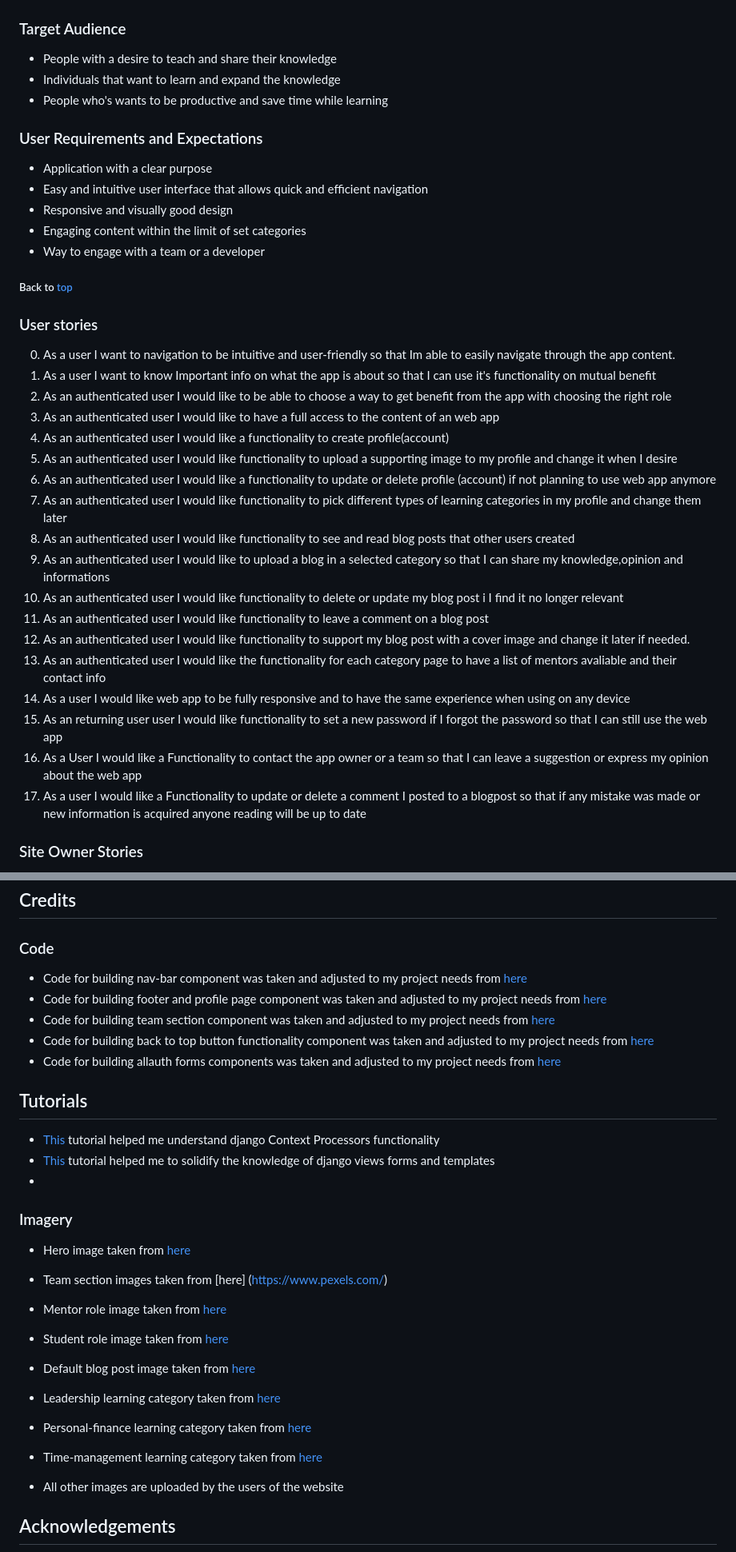
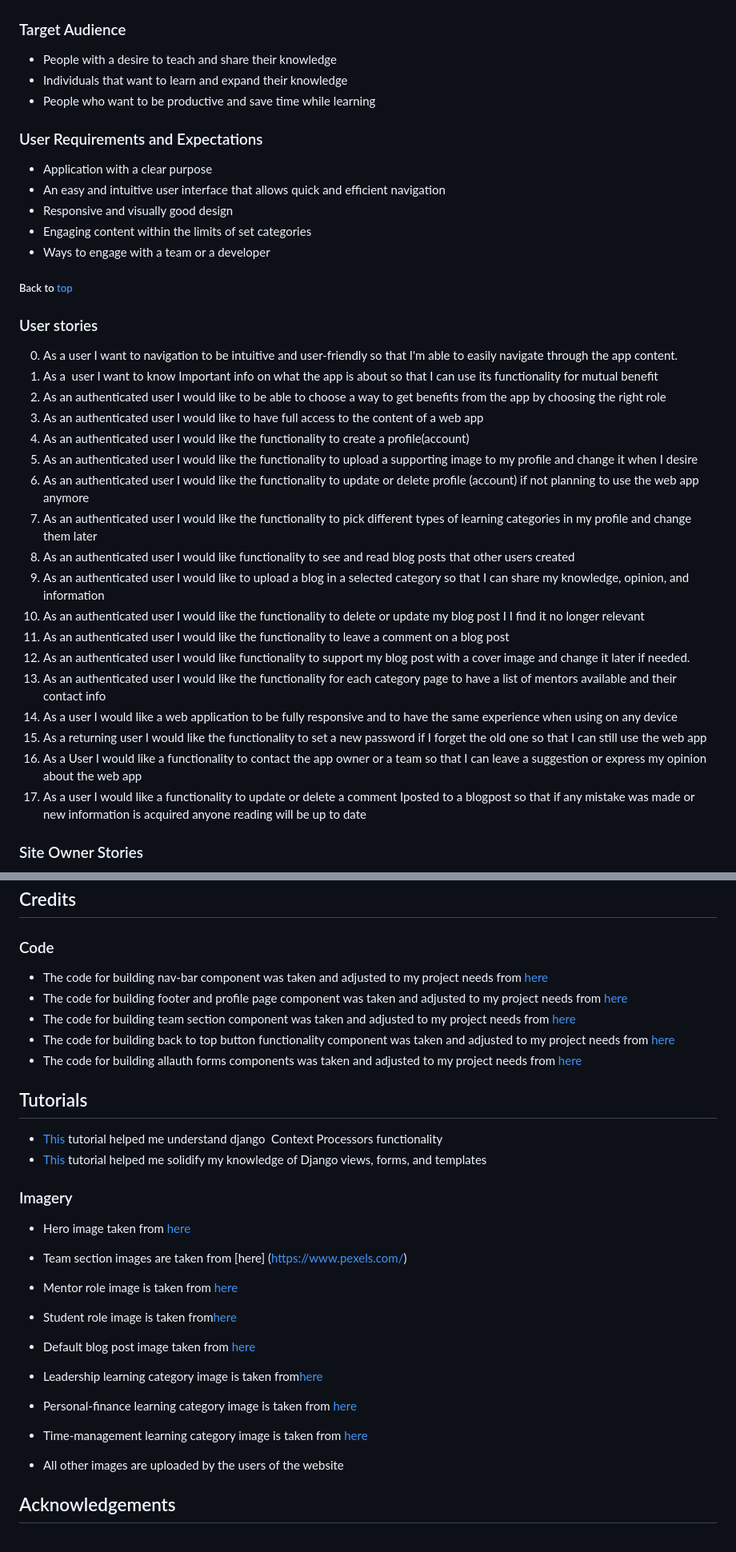
Before and after one commit to rockroman/CI_PP4-Knowledge-Flow, a Markdown page: README.md, 2 parts joined by grey strips. Shown at 80% size. GitHub-like rendering.

```diff
--- a/README.md
+++ b/README.md
@@ -78,41 +78,41 @@ knowledge.
 
 ### Target Audience
 - People with a desire to teach and share their knowledge
-- Individuals that want to learn and expand the knowledge
-- People who's wants to be productive and save time while learning
+- Individuals that want to learn and expand their knowledge
+- People who want to be productive and save time while learning
 
 
 ### User Requirements and Expectations
 
 - Application with a clear purpose
-- Easy and intuitive user interface that allows quick and efficient navigation
+- An easy and intuitive user interface that allows quick and efficient navigation
 - Responsive and visually good design
-- Engaging content within the limit of set categories
-- Way to engage with a team or a developer
+- Engaging content within the limits of set categories
+- Ways to engage with a team or a developer
 
 ##### Back to [top](#table-of-contents)
 
 ### User stories
 
-0. As a user I want to navigation to be intuitive and user-friendly so that Im able to easily navigate through the app content.
-1. As a  user I want to know Important info on what the app is about so that I can use it's functionality on mutual benefit
-2. As an authenticated user I would like to be able to choose a way to get benefit from the app with choosing the right role
-3. As an authenticated user I would like to have a full access to the content of an web app
-4. As an authenticated user I would like a functionality to create profile(account)
-5. As an authenticated user I would like functionality to upload a supporting image to my profile and change it when I desire
-6. As an authenticated user I would like a functionality to update or delete profile (account) if not planning to use web app anymore
-7. As an authenticated user I would like functionality to pick different types of learning categories in my profile and change them later
+0. As a user I want to navigation to be intuitive and user-friendly so that I'm able to easily navigate through the app content.
+1. As a  user I want to know Important info on what the app is about so that I can use its functionality for mutual benefit
+2. As an authenticated user I would like to be able to choose a way to get benefits from the app by choosing the right role
+3. As an authenticated user I would like to have full access to the content of a web app
+4. As an authenticated user I would like the functionality to create a profile(account)
+5. As an authenticated user I would like the functionality to upload a supporting image to my profile and change it when I desire
+6. As an authenticated user I would like the functionality to update or delete profile (account) if not planning to use the web app anymore
+7. As an authenticated user I would like the functionality to pick different types of learning categories in my profile and change them later
 8. As an authenticated user I would like functionality to see and read blog posts that other users created
-9. As an authenticated user I would like to upload a blog in a selected category so that I can share my knowledge,opinion and informations
-10. As an authenticated user I would like functionality to delete or update my blog post i I find it no longer relevant
-11. As an authenticated user I would like functionality to leave a comment on a blog post
+9. As an authenticated user I would like to upload a blog in a selected category so that I can share my knowledge, opinion, and information
+10. As an authenticated user I would like the functionality to delete or update my blog post I I find it no longer relevant
+11. As an authenticated user I would like the functionality to leave a comment on a blog post
 12. As an authenticated user I would like functionality to support my blog post with a cover image and change it later if needed.
-13. As an authenticated user I would like the functionality for each category page to have a list of mentors avaliable and their contact info
-14. As a user I would like web app to be fully responsive and to have the same experience when using
+13. As an authenticated user I would like the functionality for each category page to have a list of mentors available and their contact info
+14. As a user I would like a web application to be fully responsive and to have the same experience when using
 on any device
-15. As an returning user user I would like functionality to set a new password if I forgot the password so that I can still use the web app
-16. As a User I would like a Functionality to contact the app owner or a team so that I can leave a suggestion or express my opinion about the web app
-17. As a user I would like a Functionality to update or delete a comment I posted to a blogpost so that if any mistake was made or new information is acquired anyone reading will be up to date
+15. As a returning user I would like the functionality to set a new password if I forget the old one so that I can still use the web app
+16. As a User I would like a functionality to contact the app owner or a team so that I can leave a suggestion or express my opinion about the web app
+17. As a user I would like a functionality to update or delete a comment Iposted to a blogpost so that if any mistake was made or new information is acquired anyone reading will be up to date
 
 ### Site Owner Stories
 
@@ -1503,28 +1476,28 @@ variables in a form of:
 
 ### Code
 
-- Code for building nav-bar component was taken and adjusted to my project needs from [here](https://getbootstrap.com/)
-- Code for building footer and profile page component  was taken and adjusted to my project needs from [here](https://mdbootstrap.com/)
-- Code for building team section component was taken and adjusted to my project needs from [here](https://codepen.io/search/pens?q=team+section&cursor=ZD0xJm89MCZwPTQ=)
-- Code for building back to top button functionality component was taken and adjusted to my project needs from [here](https://mdbootstrap.com/docs/standard/extended/back-to-top/)
-- Code for building allauth forms components was taken and adjusted to my project needs from [here](https://blog.nirmites.com/)
+- The code for building nav-bar component was taken and adjusted to my project needs from [here](https://getbootstrap.com/)
+- The code for building footer and profile page component  was taken and adjusted to my project needs from [here](https://mdbootstrap.com/)
+- The code for building team section component was taken and adjusted to my project needs from [here](https://codepen.io/search/pens?q=team+section&cursor=ZD0xJm89MCZwPTQ=)
+- The code for building back to top button functionality component was taken and adjusted to my project needs from [here](https://mdbootstrap.com/docs/standard/extended/back-to-top/)
+- The code for building allauth forms components was taken and adjusted to my project needs from [here](https://blog.nirmites.com/)
 
 ## Tutorials
 
-- [This](https://www.youtube.com/watch?v=S9-Bt1JgRjQ) tutorial helped me understand django  Context Processors functionality
-- [This](https://www.youtube.com/watch?v=FdVuKt_iuSI) tutorial helped me to solidify the knowledge of django views forms and templates
--
+- [This](https://www.youtube.com/watch?v=S9-Bt1JgRjQ) tutorial helped me understand django  Context Processors functionality
+- [This](https://www.youtube.com/watch?v=FdVuKt_iuSI) tutorial helped me solidify my knowledge of Django views, forms, and templates
+
 
 ### Imagery
 
 - Hero image  taken from [here](https://unsplash.com/@greg_rosenke)
-- Team section images taken from [here] (https://www.pexels.com/)
-- Mentor role image taken from  [here](https://pixabay.com/users/harishs-3407954/)
-- Student role image taken from [here](https://pixabay.com/users/geralt-9301/)
+- Team section images are taken from  [here] (https://www.pexels.com/)
+- Mentor role image is taken from [here](https://pixabay.com/users/harishs-3407954/)
+- Student role image is taken from[here](https://pixabay.com/users/geralt-9301/)
 - Default blog post  image taken from [here](https://unsplash.com/s/photos/cup)
-- Leadership learning category taken from [here](https://pixabay.com/users/mohamed_hassan-5229782/)
-- Personal-finance learning category taken from [here](https://pixabay.com/users/mohamed_hassan-5229782/)
-- Time-management learning category taken from [here](https://pixabay.com/users/mohamed_hassan-5229782/)
+- Leadership learning category image is taken from[here](https://pixabay.com/users/mohamed_hassan-5229782/)
+- Personal-finance learning category image is taken from [here](https://pixabay.com/users/mohamed_hassan-5229782/)
+- Time-management learning category image is taken from [here](https://pixabay.com/users/mohamed_hassan-5229782/)
 
 - All other images are uploaded by the users of the website
 
```
Also changed, not shown: other parts of README.md (+55 -82 lines), docs/validation/python-js/blog-test-views.png (added), docs/validation/python-js/siteusers-test-forms.png (added), docs/validation/python-js/siteusers-test-views.png (added), 1 other file.
